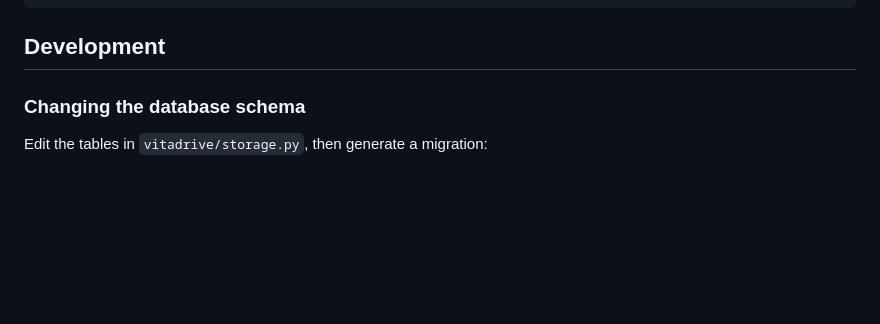
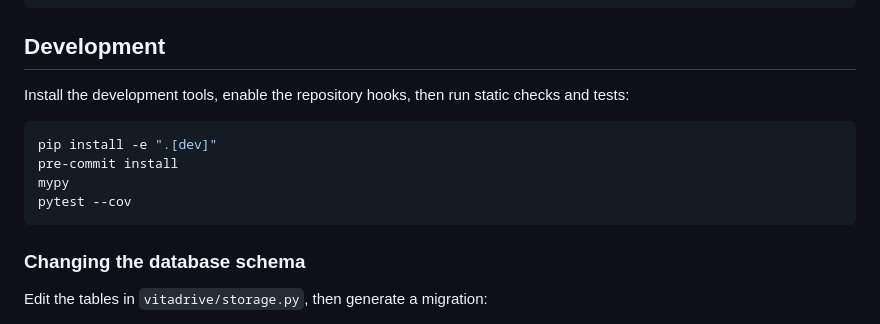
Before and after one commit to adotak/vitadrive, a Markdown page: README.md, the part around one of its changes. GitHub-like rendering; blank space fills up the shorter version.

Commit message:
docs: add coverage badges and development instructions
Co-Authored-By: Devin AI <158243242+devin-ai-integration[bot]@users.noreply.github.com>

````diff
--- a/README.md
+++ b/README.md
@@ -127,6 +130,15 @@ vitadrive/
 
 ## Development
 
+Install the development tools, enable the repository hooks, then run static checks and tests:
+
+```bash
+pip install -e ".[dev]"
+pre-commit install
+mypy
+pytest --cov
+```
+
 ### Changing the database schema
 
 Edit the tables in `vitadrive/storage.py`, then generate a migration:
````
Also changed, not shown: other parts of README.md (+3 -0 lines).
